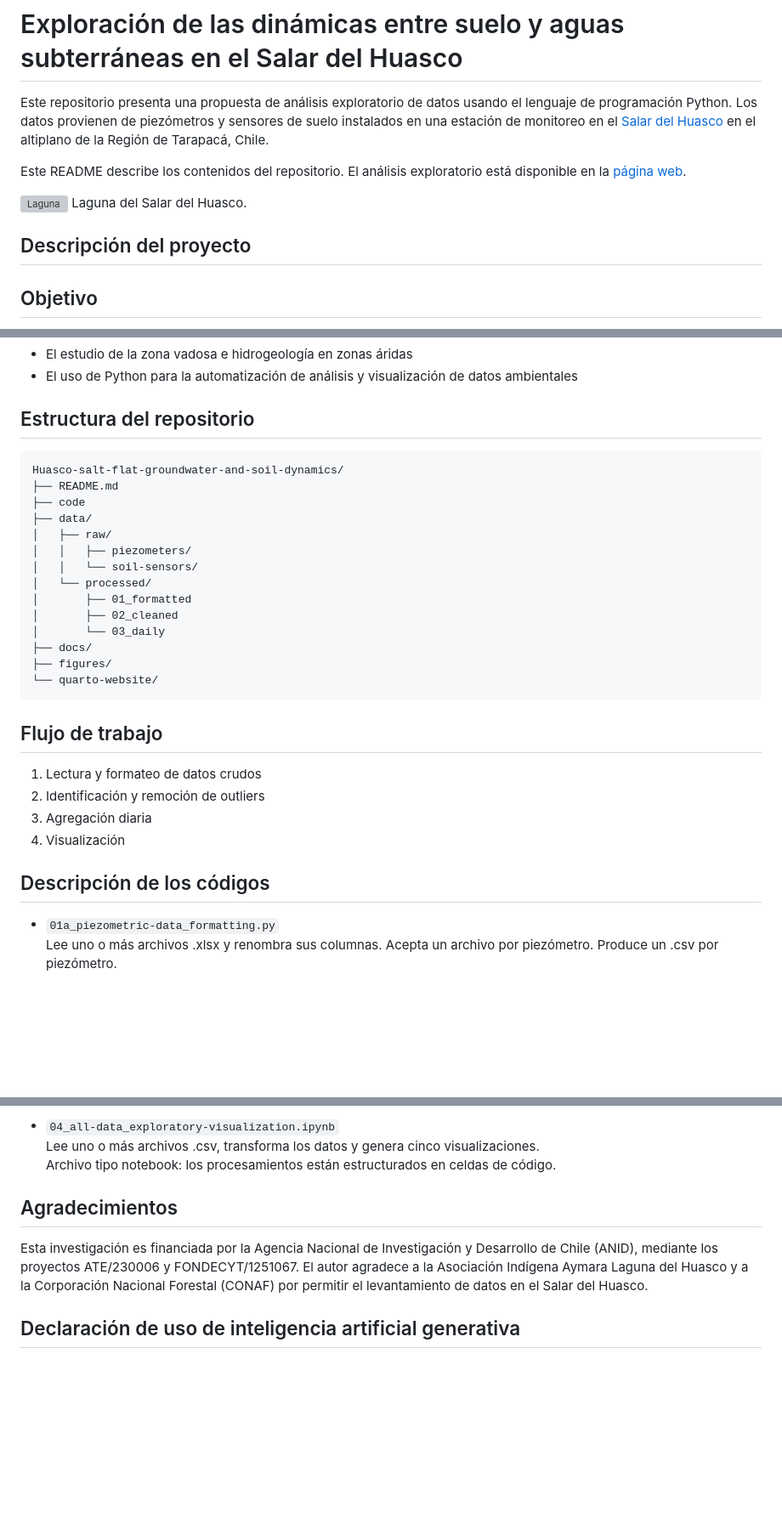
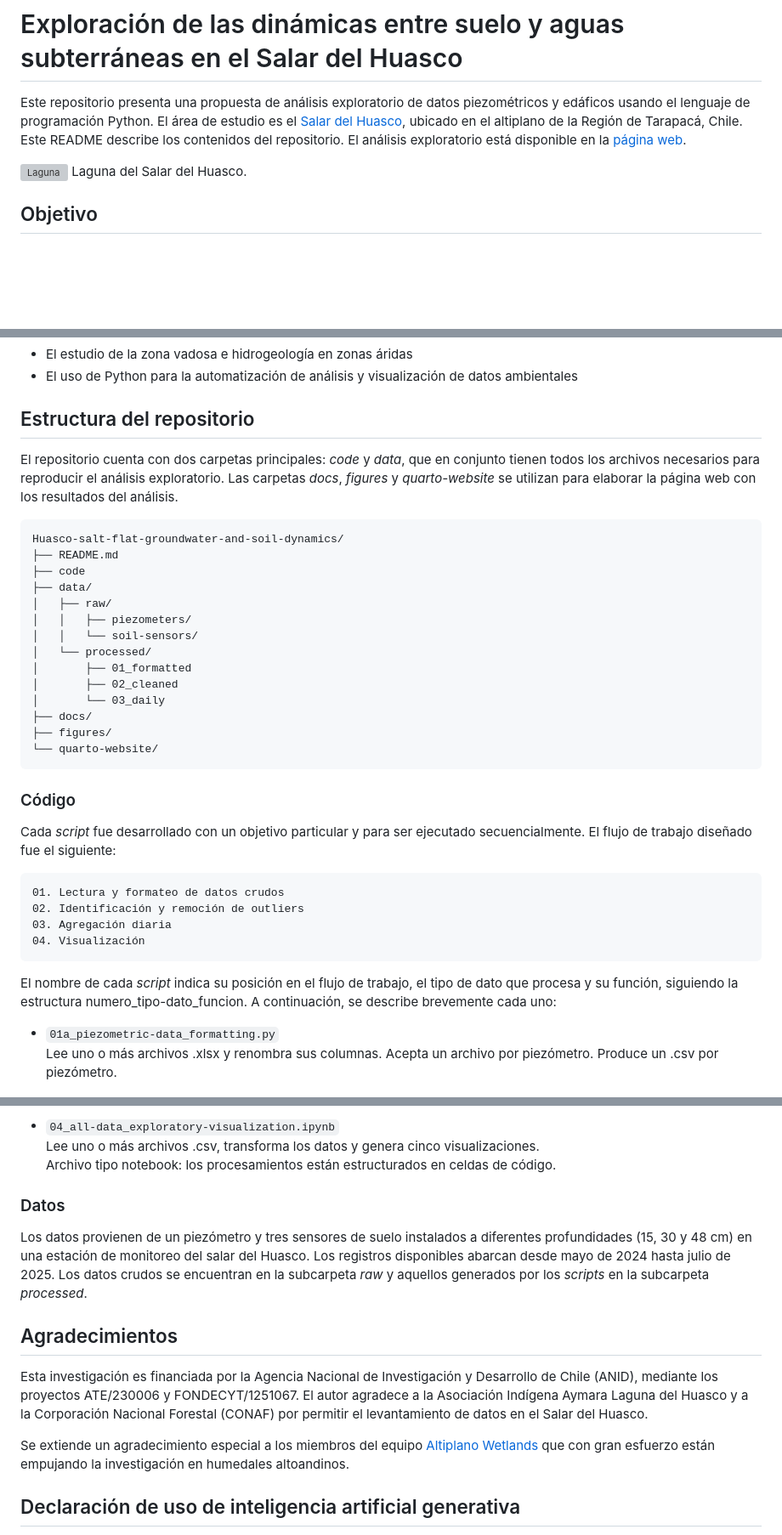
Before and after one commit to pibonacic/salt-flats-groundwater-depth, a Markdown page: README.md, 3 parts joined by grey strips. Shown: that part at 85% size. Drawn GitHub-style; blank space fills up the shorter version; grey boxes are pictures that could not be loaded.

````diff
--- a/README.md
+++ b/README.md
@@ -1,14 +1,9 @@
 # Exploración de las dinámicas entre suelo y aguas subterráneas en el Salar del Huasco
 
-Este repositorio presenta una propuesta de análisis exploratorio de datos usando el lenguaje de programación Python. Los datos provienen de piezómetros y sensores de suelo instalados en una estación de monitoreo en el [Salar del Huasco](https://maps.app.goo.gl/5Z6byBViTpMrvNR28) en el altiplano de la Región de Tarapacá, Chile.
-
-Este README describe los contenidos del repositorio. El análisis exploratorio está disponible en la [página web](https://pibonacic.github.io/salt-flats-groundwater-depth/).
+Este repositorio presenta una propuesta de análisis exploratorio de datos piezométricos y edáficos usando el lenguaje de programación Python. El área de estudio es el [Salar del Huasco](https://maps.app.goo.gl/5Z6byBViTpMrvNR28), ubicado en el altiplano de la Región de Tarapacá, Chile. Este README describe los contenidos del repositorio. El análisis exploratorio está disponible en la [página web](https://pibonacic.github.io/salt-flats-groundwater-depth/).
 
 ![Laguna](https://github.com/pibonacic/Huasco-salt-flat-groundwater-and-soil-dynamics/blob/main/figures/laguna.JPG)
 Laguna del Salar del Huasco.
-
-## Descripción del proyecto
-
 
 ## Objetivo
 Explorar las relaciones entre profundidad del agua subterránea y variables medidas en el suelo a diferentes profundidades en una estación de monitoreo del Salar del Huasco.
@@ -21,6 +16,7 @@ Este repositorio está dirigido a estudiantes, investigadores y profesionales co
 
 
 ## Estructura del repositorio
+El repositorio cuenta con dos carpetas principales: _code_ y _data_, que en conjunto tienen todos los archivos necesarios para reproducir el análisis exploratorio. Las carpetas _docs_, _figures_ y _quarto-website_ se utilizan para elaborar la página web con los resultados del análisis.
 
 ``` text
 Huasco-salt-flat-groundwater-and-soil-dynamics/
@@ -39,15 +35,17 @@ Huasco-salt-flat-groundwater-and-soil-dynamics/
 └── quarto-website/
 ```
 
+### Código
+Cada _script_ fue desarrollado con un objetivo particular y para ser ejecutado secuencialmente. El flujo de trabajo diseñado fue el siguiente:
 
-## Flujo de trabajo
+``` text
 01. Lectura y formateo de datos crudos
 02. Identificación y remoción de outliers
 03. Agregación diaria
 04. Visualización
+```
 
-
-## Descripción de los códigos
+El nombre de cada _script_ indica su posición en el flujo de trabajo, el tipo de dato que procesa y su función, siguiendo la estructura numero_tipo-dato_funcion. A continuación, se describe brevemente cada uno:
 
 -  `01a_piezometric-data_formatting.py`\
     Lee uno o más archivos .xlsx y renombra sus columnas. Acepta un archivo por piezómetro. Produce un .csv por piezómetro.
@@ -65,9 +63,17 @@ Huasco-salt-flat-groundwater-and-soil-dynamics/
     Lee uno o más archivos .csv, transforma los datos y genera cinco visualizaciones.\
     Archivo tipo notebook: los procesamientos están estructurados en celdas de código.
 
+
+### Datos
+Los datos provienen de un piezómetro y tres sensores de suelo instalados a diferentes profundidades (15, 30 y 48 cm) en una estación de monitoreo del salar del Huasco. Los registros disponibles abarcan desde mayo de 2024 hasta julio de 2025. Los datos crudos se encuentran en la subcarpeta _raw_ y aquellos generados por los _scripts_ en la subcarpeta _processed_.
+
+
 ## Agradecimientos
 Esta investigación es financiada por la Agencia Nacional de Investigación y Desarrollo de Chile (ANID), mediante los proyectos ATE/230006 y FONDECYT/1251067.
 El autor agradece a la Asociación Indígena Aymara Laguna del Huasco y a la Corporación Nacional Forestal (CONAF) por permitir el levantamiento de datos en el Salar del Huasco.
 
+Se extiende un agradecimiento especial a los miembros del equipo [Altiplano Wetlands](https://altiplanowetlands.cl) que con gran esfuerzo están empujando la investigación en humedales altoandinos.
+
+
 ## Declaración de uso de inteligencia artificial generativa
 Durante el desarrollo de este trabajo, el autor utilizó Google Gemini para escribir y revisar código de programación. Después de usar la herramienta, el autor revisó críticamente y editó el contenido según fue necesario, y asume plena responsabilidad por la información presentada.
````
